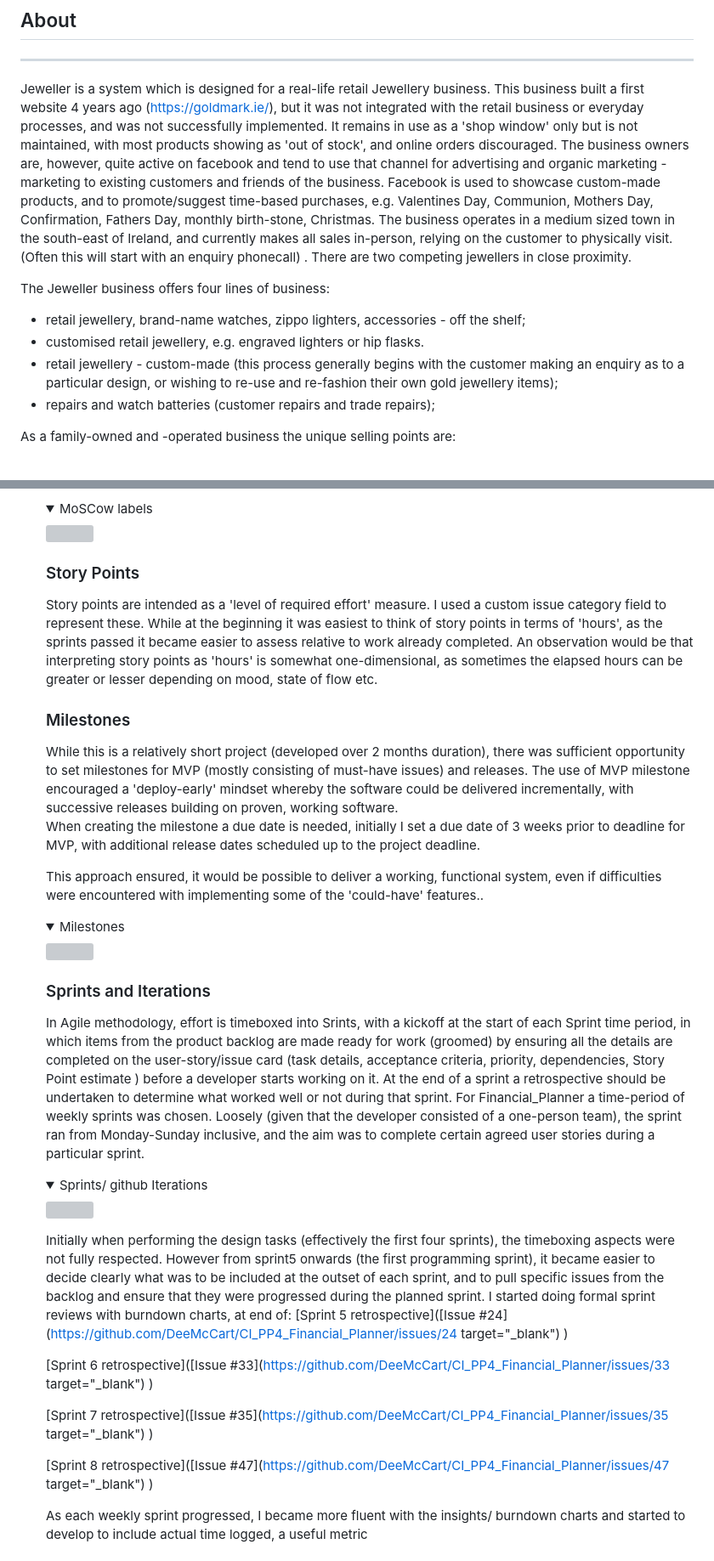
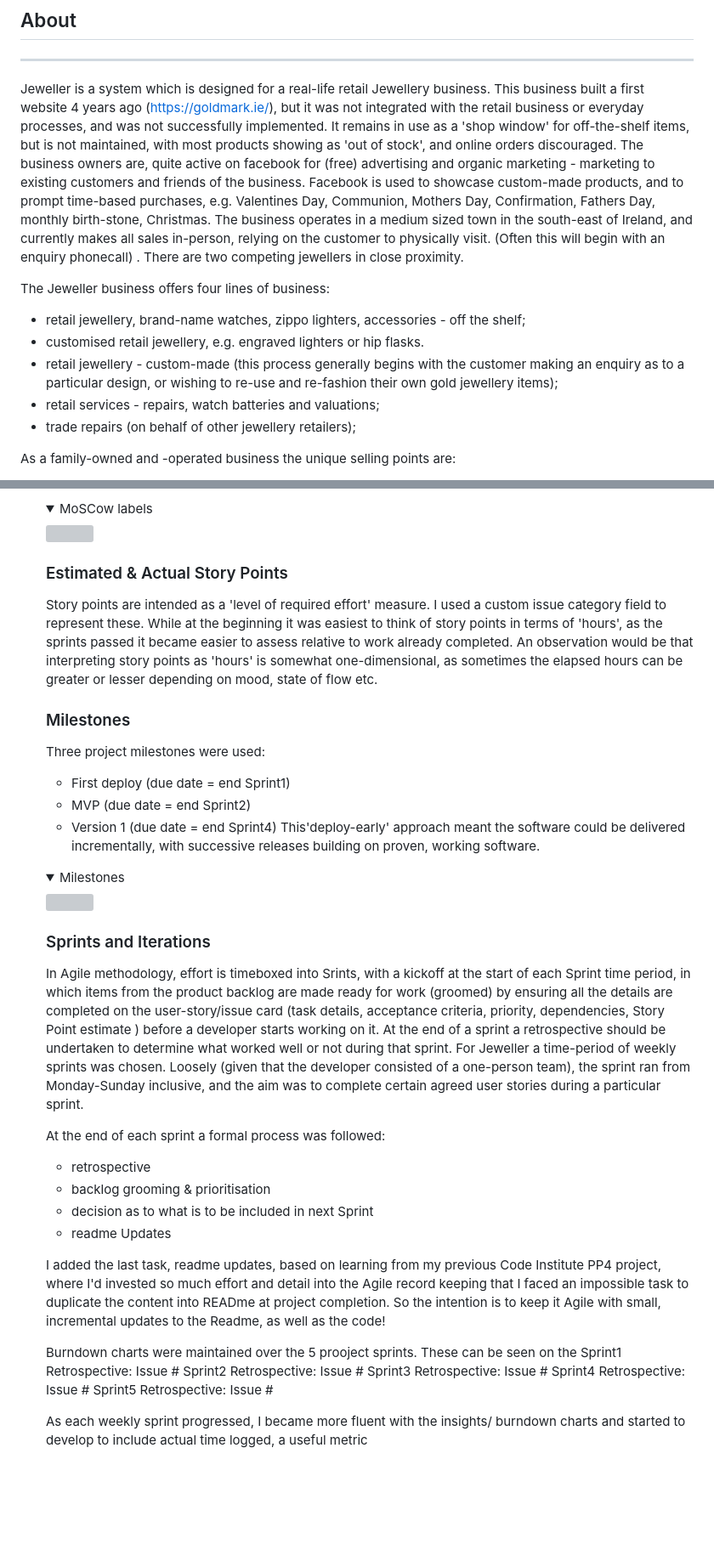
Before and after one commit to DeeMcCart/CI_PP5_Jeweller, a Markdown page: README.md, 2 parts joined by grey strips. Shown: that part at 85% size. Drawn GitHub-style; folded sections open; blank space fills up the shorter version; grey boxes are pictures that could not be loaded.

```diff
--- a/README.md
+++ b/README.md
@@ -65,13 +65,14 @@ Developer:  **Deirdre McCarthy**, Feb 2024
 
 ## About
 ---------
-Jeweller is a system which is designed for a real-life retail Jewellery business.  This business built a first website 4 years ago (https://goldmark.ie/), but it was not integrated with the retail business or everyday processes, and was not successfully implemented.  It remains in use as a 'shop window' only but is not maintained, with most products showing as 'out of stock', and online orders discouraged.  The business owners are, however, quite active on facebook and tend to use that channel for advertising and organic marketing - marketing to existing customers and friends of the business.  Facebook is used to  showcase custom-made products, and to promote/suggest time-based purchases, e.g. Valentines Day, Communion, Mothers Day, Confirmation, Fathers Day, monthly birth-stone, Christmas.   The business operates in a medium sized town in the south-east of Ireland, and currently makes all sales in-person, relying on the customer to physically visit.  (Often this will start with an enquiry phonecall) .  There are two competing jewellers in close proximity.
+Jeweller is a system which is designed for a real-life retail Jewellery business.  This business built a first website 4 years ago (https://goldmark.ie/), but it was not integrated with the retail business or everyday processes, and was not successfully implemented.  It remains in use as a 'shop window' for off-the-shelf items, but is not maintained, with most products showing as 'out of stock', and online orders discouraged.  The business owners are, quite active on facebook for (free) advertising and organic marketing - marketing to existing customers and friends of the business.  Facebook is used to  showcase custom-made products, and to prompt time-based purchases, e.g. Valentines Day, Communion, Mothers Day, Confirmation, Fathers Day, monthly birth-stone, Christmas.   The business operates in a medium sized town in the south-east of Ireland, and currently makes all sales in-person, relying on the customer to physically visit.  (Often this will begin with an enquiry phonecall) .  There are two competing jewellers in close proximity.
 
 The Jeweller business offers four lines of business:
 * retail jewellery, brand-name watches, zippo lighters, accessories - off the shelf;
 * customised retail jewellery, e.g. engraved lighters or hip flasks.
 * retail jewellery - custom-made (this process generally begins with the customer making an enquiry as to a particular design, or wishing to re-use and re-fashion their own gold jewellery items);
-* repairs and watch batteries (customer repairs and trade repairs);
+* retail services - repairs, watch batteries and valuations;
+* trade repairs (on behalf of other jewellery retailers);
 
 As a family-owned and -operated business the unique selling points are:
 * well established, multi-generational business (the owners are the 3rd generation to operate jewellery businesses in Ireland, and have been in operation in their current location for approx 35 years);
@@ -309,17 +336,16 @@ To make selection easier (ensure that these appeared at top of label list in the
 <img src="./django_financial_planner/docs/readme_images/agile-issues-moscow-prioritization.png">
 </details>
 
-
-### Story Points
+### Estimated & Actual Story Points
 Story points are intended as a 'level of required effort' measure.  I used a custom issue category field to represent these.
 While at the beginning it was easiest to think of story points in terms of 'hours', as the sprints passed it became easier to assess relative to work already completed.
 An observation would be that interpreting story points as 'hours' is somewhat one-dimensional, as sometimes the elapsed hours can be greater or lesser depending on mood, state of flow etc.
 
+### Milestones
+Three project milestones were used:
+* First deploy (due date = end Sprint1)
+* MVP (due date =  end Sprint2)
+* Version 1 (due date = end Sprint4)
+This'deploy-early' approach meant the software could be delivered incrementally, with successive releases building on proven, working software.
 
-### Milestones
-While this is a relatively short project (developed over 2 months duration), there was sufficient opportunity to set milestones for MVP (mostly consisting of must-have issues) and releases.
-The use of MVP milestone encouraged a 'deploy-early' mindset whereby the software could be delivered incrementally, with successive releases building on proven, working software.
-When creating the milestone a due date is needed, initially I set a due date of 3 weeks prior to deadline for MVP, with additional release dates scheduled up to the project deadline.
-
-This approach ensured, it would be possible to deliver a working, functional system, even if difficulties were encountered with implementing some of the 'could-have' features..
 <details><summary>Milestones</summary>
@@ -328,22 +354,22 @@ This approach ensured, it would be possible to deliver a working, functional sys
 
 ### Sprints and Iterations
 In Agile methodology, effort is timeboxed into Srints, with a kickoff at the start of each Sprint time period, in which items from the product backlog are made ready for work (groomed) by ensuring all the details are completed on the user-story/issue card (task details, acceptance criteria, priority, dependencies, Story Point estimate ) before a developer starts working on it.  At the end of a sprint a retrospective should be undertaken to determine what worked well or not during that sprint.
-For Financial_Planner a time-period of weekly sprints was chosen.  Loosely (given that the developer consisted of a one-person team), the sprint ran from Monday-Sunday inclusive, and the aim was to complete certain agreed user stories during a particular sprint.
+For Jeweller a time-period of weekly sprints was chosen.  Loosely (given that the developer consisted of a one-person team), the sprint ran from Monday-Sunday inclusive, and the aim was to complete certain agreed user stories during a particular sprint.
 
-<details><summary>Sprints/ github Iterations</summary>
-<img src="./django_financial_planner/docs/readme_images/agile-sprint-iteration-weekly.png">
-</details>
+At the end of each sprint a formal process was followed:
+* retrospective
+* backlog grooming & prioritisation
+* decision as to what is to be included in next Sprint
+* readme Updates
 
-Initially when performing the design tasks (effectively the first four sprints), the timeboxing aspects were not fully respected.
-However from sprint5 onwards (the first programming sprint), it became easier to decide clearly what was to be included at the outset of each sprint, and to pull specific issues from the backlog and ensure that they were progressed during the planned sprint.
-I started doing formal sprint reviews with burndown charts, at end of:
-[Sprint 5 retrospective]([Issue #24](https://github.com/DeeMcCart/CI_PP4_Financial_Planner/issues/24 target="_blank") )
+I added the last task, readme updates, based on learning from my previous Code Institute PP4 project, where I'd invested so much effort and detail into the Agile record keeping that I faced an impossible task to duplicate the content into READme at project completion.  So the intention is to keep it Agile with small, incremental updates to the Readme, as well as the code!
 
-[Sprint 6 retrospective]([Issue #33](https://github.com/DeeMcCart/CI_PP4_Financial_Planner/issues/33 target="_blank") )
-
-[Sprint 7 retrospective]([Issue #35](https://github.com/DeeMcCart/CI_PP4_Financial_Planner/issues/35 target="_blank") )
-
-[Sprint 8 retrospective]([Issue #47](https://github.com/DeeMcCart/CI_PP4_Financial_Planner/issues/47 target="_blank") )
+Burndown charts were maintained over the 5 prooject sprints.  These can be seen on the
+Sprint1 Retrospective: Issue #
+Sprint2 Retrospective: Issue #
+Sprint3 Retrospective: Issue #
+Sprint4 Retrospective: Issue #
+Sprint5 Retrospective: Issue #
 
 As each weekly sprint progressed, I became more fluent with the insights/ burndown charts and started to develop to include actual time logged, a useful metric
 
```
Also changed, not shown: other parts of README.md (+138 -125 lines).
